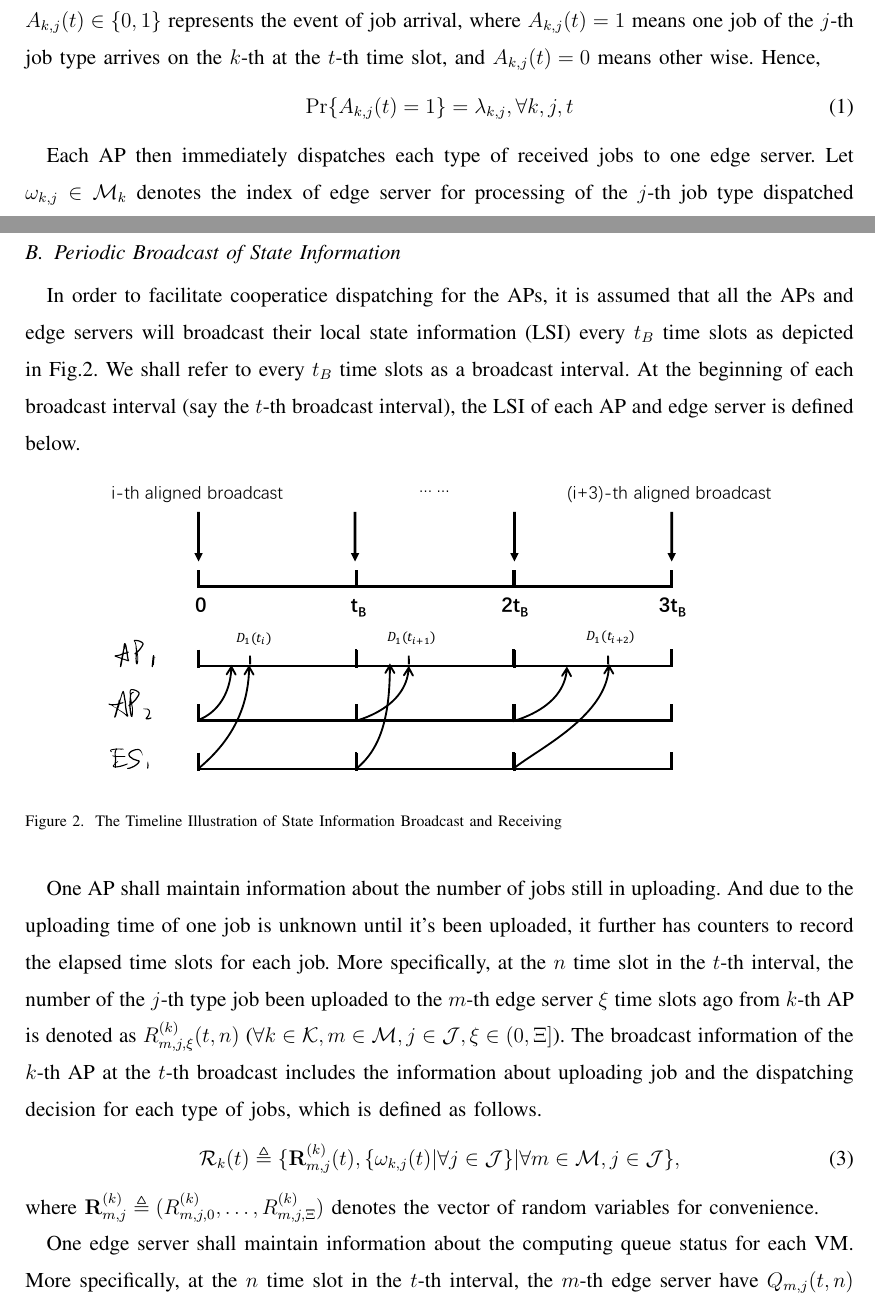
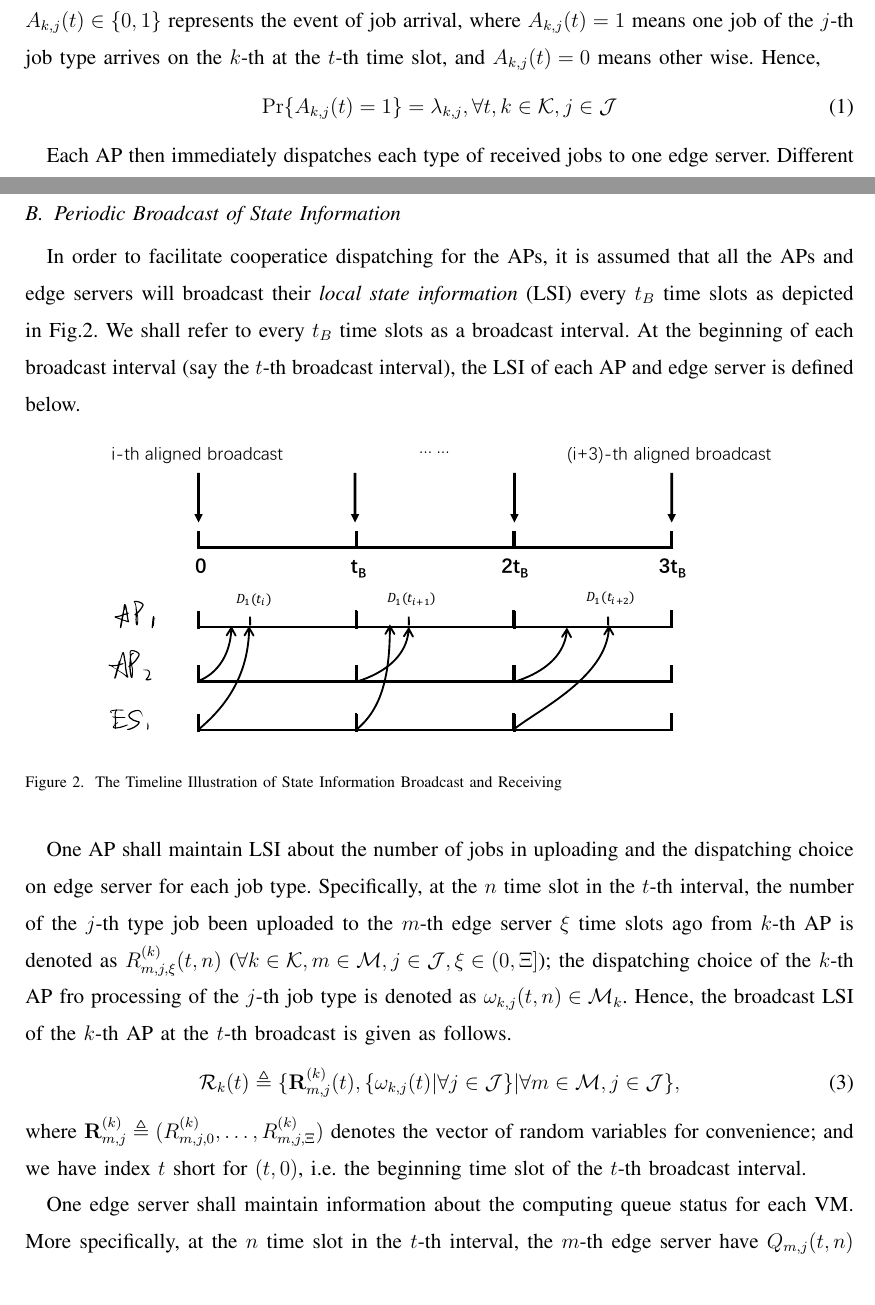
Before and after one commit to iamhyc/my-latex-collection, a LaTeX paper (main.tex, which reads src/03a-model.tex): two parts of pages 4 and 6 of 20, joined at a grey line, cut so that both start at the same text. Compiled offline with pdfLaTeX; a missing bibliography style is replaced by a similar one.

Commit message:
temp 1839

```diff
--- a/src/03a-model.tex
+++ b/src/03a-model.tex
@@ -33,12 +33,11 @@ Specifically, the arrivals of the $j$-th job type at the $k$-th AP in different
 Let $A_{k,j}(t) \in \set{0,1}$ represents the event of job arrival, where $A_{k,j}(t)=1$ means one job of the $j$-th job type arrives on the $k$-th at the $t$-th time slot, and $A_{k,j}(t)=0$ means other wise.
 Hence,
 \begin{align}
-    \Pr\{ A_{k,j}(t) = 1 \} = \lambda_{k,j}, \forall k,j,t
+    \Pr\{ A_{k,j}(t) = 1 \} = \lambda_{k,j}, \forall t,k\in\apSet,j\in\jSpace
 \end{align}
 
 %NOTE: [uploading process]
 Each AP then immediately dispatches each type of received jobs to one edge server.
-Let $\omega_{k,j} \in \esSet_{k}$ denotes the index of edge server for processing of the $j$-th job type dispatched from the $k$-th AP ($\forall k\in\apSet, j\in\jSpace$).
 Different types of jobs may have different distributions on the input data size.
 Moreover, due to the random traffic in the network, the job uploading from one AP to one edge server consumes a random number of time slots.
 It's assumed that the distributions of uploading time are independent between any two uploading jobs.
@@ -63,7 +62,7 @@ Hence, the probability mass function (PMF) of $C_{m,j}$ is given by:
 
 \subsection{Periodic Broadcast of State Information}
 %NOTE: Periodic Broadcast is Indispensable
-In order to facilitate cooperatice dispatching for the APs, it is assumed that all the APs and edge servers will broadcast their local state information (LSI) every $t_B$ time slots as depicted in Fig.\ref{fig:brd-timeline}.
+In order to facilitate cooperatice dispatching for the APs, it is assumed that all the APs and edge servers will broadcast their \emph{local state information} (LSI) every $t_B$ time slots as depicted in Fig.\ref{fig:brd-timeline}.
 We shall refer to every $t_B$ time slots as a broadcast interval.
 At the beginning of each broadcast interval (say the $t$-th broadcast interval), the LSI of each AP and edge server is defined below.
 
@@ -75,16 +74,16 @@ At the beginning of each broadcast interval (say the $t$-th broadcast interval),
 \end{figure}
 
 %NOTE: State and Broadcast Information for AP
-One AP shall maintain information about the number of jobs still in uploading.
-And due to the uploading time of one job is unknown until it's been uploaded, it further has counters to record the elapsed time slots for each job.
-More specifically, at the $n$ time slot in the $t$-th interval, the number of the $j$-th type job been uploaded to the $m$-th edge server $\xi$ time slots ago from $k$-th AP is denoted as $R^{(k)}_{m,j,\xi}({t,n})$ ($\forall k\in\apSet, m\in\esSet, j\in\jSpace, \xi\in(0,\Xi]$).
-The broadcast information of the $k$-th AP at the $t$-th broadcast includes the information about uploading job and the dispatching decision for each type of jobs, which is defined as follows.
+One AP shall maintain LSI about the number of jobs in uploading and the dispatching choice on edge server for each job type.
+Specifically, at the $n$ time slot in the $t$-th interval, the number of the $j$-th type job been uploaded to the $m$-th edge server $\xi$ time slots ago from $k$-th AP is denoted as $R^{(k)}_{m,j,\xi}({t,n})$ ($\forall k\in\apSet, m\in\esSet, j\in\jSpace, \xi\in(0,\Xi]$);
+the dispatching choice of the $k$-th AP fro processing of the $j$-th job type is denoted as $\omega_{k,j}(t,n) \in \esSet_{k}$.
+Hence, the broadcast LSI of the $k$-th AP at the $t$-th broadcast is given as follows.
 \accept{
     \begin{align}
         \mathcal{R}_{k}({t}) \define \set{\vec{R}^{(k)}_{m,j}({t}), \set{\omega_{k,j}(t)|\forall j\in\jSpace} | \forall m\in\esSet, j\in\jSpace},
     \end{align}
 }
-where $\vec{R}^{(k)}_{m,j} \define ( R^{(k)}_{m,j,0},\dots,R^{(k)}_{m,j,\Xi} )$ denotes the vector of random variables for convenience.
+where $\vec{R}^{(k)}_{m,j} \define ( R^{(k)}_{m,j,0},\dots,R^{(k)}_{m,j,\Xi} )$ denotes the vector of random variables for convenience; and we have index $t$ short for $(t, 0)$, i.e. the beginning time slot of the $t$-th broadcast interval.
 
 %NOTE: State and Broadcast Information for ES
 One edge server shall maintain information about the computing queue status for each VM.
```
Also changed, not shown: src/03a-model.tex (2 more changed lines).
